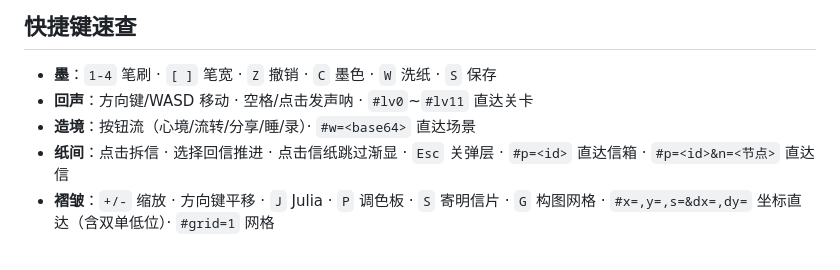
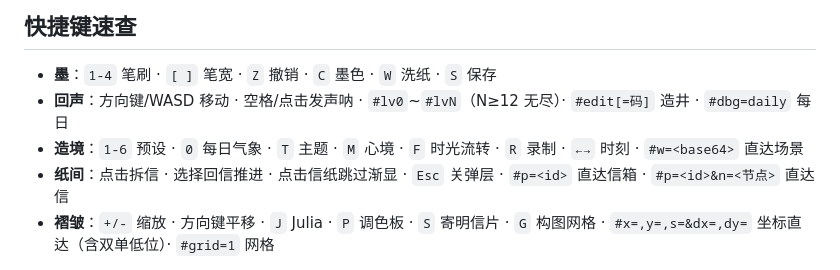
Before and after one commit to jfg-jfg/collected-wonders, a Markdown page: README.md, the part around the change. Drawn GitHub-style.

Commit message:
docs: 快捷键速查补造境/回声全量
Co-Authored-By: Claude Fable 5 <noreply@anthropic.com>

```diff
--- a/README.md
+++ b/README.md
@@ -59,8 +59,8 @@ toy/
 ## 快捷键速查
 
 - **墨**：`1-4` 笔刷 · `[ ]` 笔宽 · `Z` 撤销 · `C` 墨色 · `W` 洗纸 · `S` 保存
-- **回声**：方向键/WASD 移动 · 空格/点击发声呐 · `#lv0`~`#lv11` 直达关卡
-- **造境**：按钮流（心境/流转/分享/睡/录）· `#w=<base64>` 直达场景
+- **回声**：方向键/WASD 移动 · 空格/点击发声呐 · `#lv0`~`#lvN`（N≥12 无尽）· `#edit[=码]` 造井 · `#dbg=daily` 每日
+- **造境**：`1-6` 预设 · `0` 每日气象 · `T` 主题 · `M` 心境 · `F` 时光流转 · `R` 录制 · `←→` 时刻 · `#w=<base64>` 直达场景
 - **纸间**：点击拆信 · 选择回信推进 · 点击信纸跳过渐显 · `Esc` 关弹层 · `#p=<id>` 直达信箱 · `#p=<id>&n=<节点>` 直达信
 - **褶皱**：`+/-` 缩放 · 方向键平移 · `J` Julia · `P` 调色板 · `S` 寄明信片 · `G` 构图网格 · `#x=,y=,s=&dx=,dy=` 坐标直达（含双单低位）· `#grid=1` 网格
 
```
